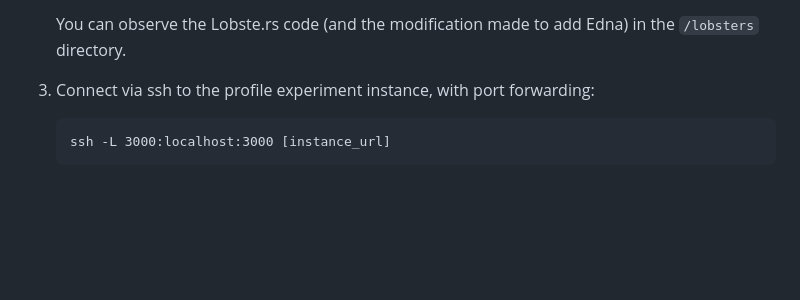
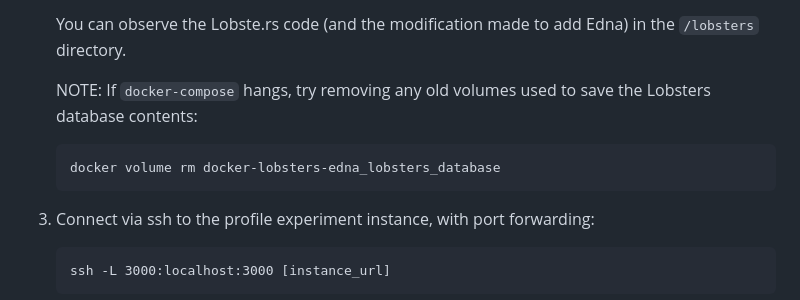
Before and after one commit to tslilyai/edna, a Markdown page: README.md, the part around the change. Drawn GitHub-style; blank space fills up the shorter version.

````diff
--- a/README.md
+++ b/README.md
@@ -75,6 +75,11 @@ The graphs produced correspond to Figures 6-10 in the paper.
    Edna running on the server.
 
    You can observe the Lobste.rs code (and the modification made to add Edna) in the `/lobsters` directory.
+
+   NOTE: If `docker-compose` hangs, try removing any old volumes used to save the Lobsters database contents:
+   ```
+   docker volume rm docker-lobsters-edna_lobsters_database
+   ```
 7. Connect via ssh to the profile experiment instance, with port forwarding:
     ```
    ssh -L 3000:localhost:3000 [instance_url]
````
